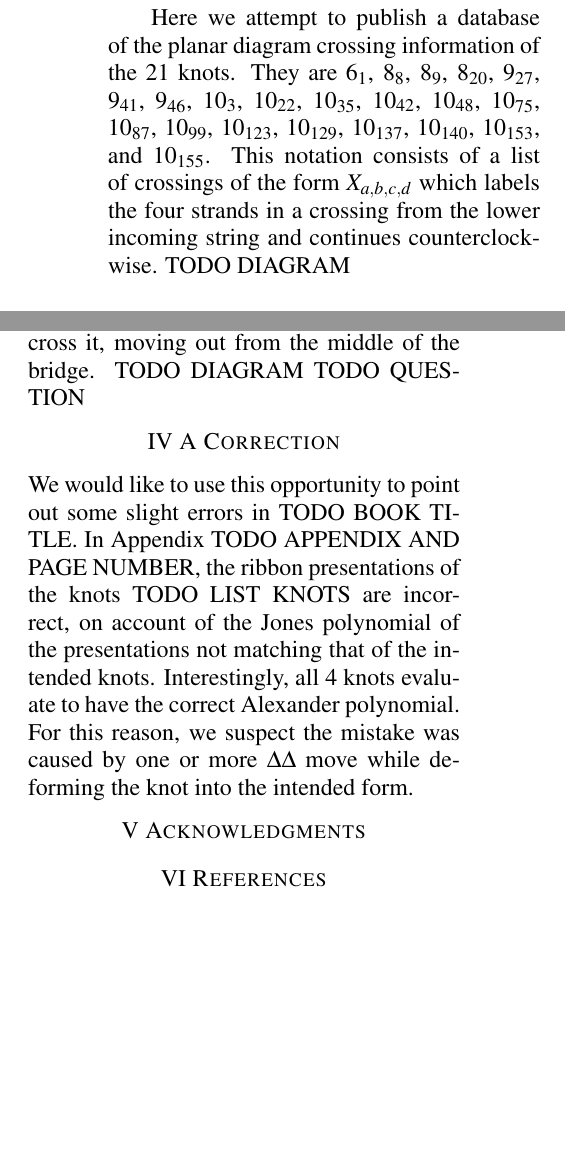
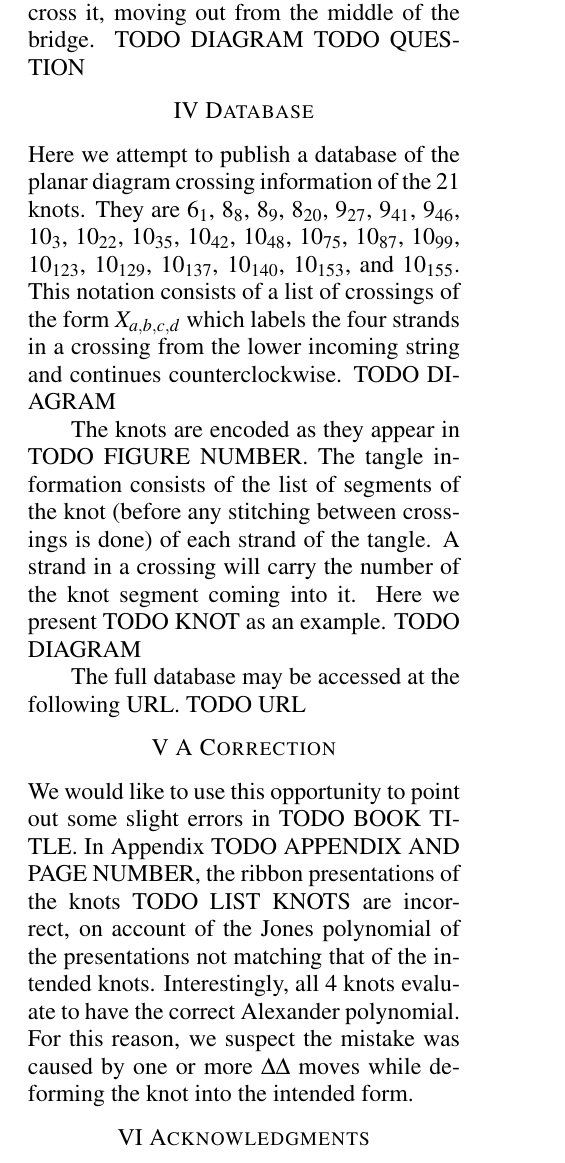
Before and after one commit to AndreyBorisKhesin/RibbonKnotDB, a LaTeX document (ribbonknotdb.tex): two parts of the columns of pages 1 and 2 of 2 before the commit and part of one column of page 2 of 2 after it, the two joined at a grey line, cut so that both start at the same text, the shorter picture padded with empty space. Compiled offline with pdfLaTeX.

Commit message:
added database section

```diff
--- a/ribbonknotdb.tex
+++ b/ribbonknotdb.tex
@@ -121,6 +111,26 @@ Then the knot is cut just above this bridge along the first strands that cross
 it, moving out from the middle of the bridge.
 TODO DIAGRAM
 TODO QUESTION
+\papersection{Database}
+Here we attempt to publish a database of the planar diagram crossing information
+of the 21 knots.
+They are $6_1$, $8_8$, $8_9$, $8_{20}$, $9_{27}$, $9_{41}$, $9_{46}$, $10_3$,
+$10_{22}$, $10_{35}$, $10_{42}$, $10_{48}$, $10_{75}$, $10_{87}$, $10_{99}$,
+$10_{123}$, $10_{129}$, $10_{137}$, $10_{140}$, $10_{153}$, and $10_{155}$.
+This notation consists of a list of crossings of the form $X_{a,b,c,d}$ which
+labels the four strands in a crossing from the lower incoming string and
+continues counterclockwise.
+TODO DIAGRAM
+
+The knots are encoded as they appear in TODO FIGURE NUMBER.
+The tangle information consists of the list of segments of the knot (before any
+stitching between crossings is done) of each strand of the tangle.
+A strand in a crossing will carry the number of the knot segment coming into it.
+Here we present TODO KNOT as an example.
+TODO DIAGRAM
+
+The full database may be accessed at the following URL.
+TODO URL
 \papersection{A Correction}
 We would like to use this opportunity to point out some slight errors in TODO
 BOOK TITLE.
@@ -129,7 +139,7 @@ TODO LIST KNOTS are incorrect, on account of the Jones polynomial of the
 presentations not matching that of the intended knots.
 Interestingly, all 4 knots evaluate to have the correct Alexander polynomial.
 For this reason, we suspect the mistake was caused by one or more $\Delta\Delta$
-move while deforming the knot into the intended form.
+moves while deforming the knot into the intended form.
 \papersection{Acknowledgments}
 \papersection{References}
 \end{paper}
```
Also changed, not shown: ribbonknotdb.tex (10 more changed lines).
